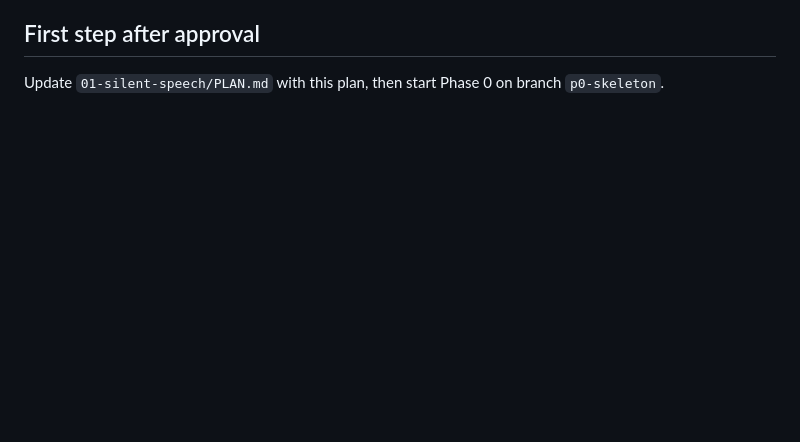
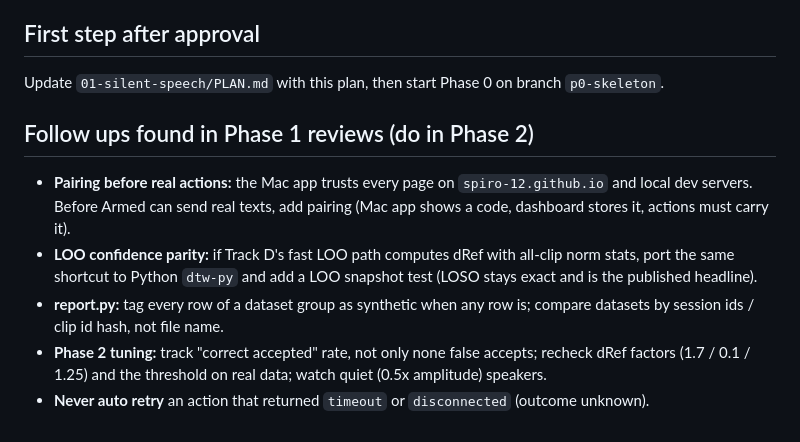
Before and after one commit to Spiro-12/weekend-projects, a Markdown page: 01-silent-speech/PLAN.md, the part around the change. GitHub-like rendering; blank space fills up the shorter version.

Commit message:
PLAN: follow ups from Phase 1 reviews
Co-Authored-By: Claude Opus 5.5 <noreply@anthropic.com>
Claude-Session: https://claude.ai/code/session_01BNSL6qk1bv6gor7EbPhNKm

```diff
--- a/01-silent-speech/PLAN.md
+++ b/01-silent-speech/PLAN.md
@@ -142,3 +142,10 @@ Auto detect when you start mouthing (no Space key), iPhone bridge, LibrePods rou
 
 ## First step after approval
 Update `01-silent-speech/PLAN.md` with this plan, then start Phase 0 on branch `p0-skeleton`.
+
+## Follow ups found in Phase 1 reviews (do in Phase 2)
+- **Pairing before real actions:** the Mac app trusts every page on `spiro-12.github.io` and local dev servers. Before Armed can send real texts, add pairing (Mac app shows a code, dashboard stores it, actions must carry it).
+- **LOO confidence parity:** if Track D's fast LOO path computes dRef with all-clip norm stats, port the same shortcut to Python `dtw-py` and add a LOO snapshot test (LOSO stays exact and is the published headline).
+- **report.py:** tag every row of a dataset group as synthetic when any row is; compare datasets by session ids / clip id hash, not file name.
+- **Phase 2 tuning:** track "correct accepted" rate, not only none false accepts; recheck dRef factors (1.7 / 0.1 / 1.25) and the threshold on real data; watch quiet (0.5x amplitude) speakers.
+- **Never auto retry** an action that returned `timeout` or `disconnected` (outcome unknown).
```
